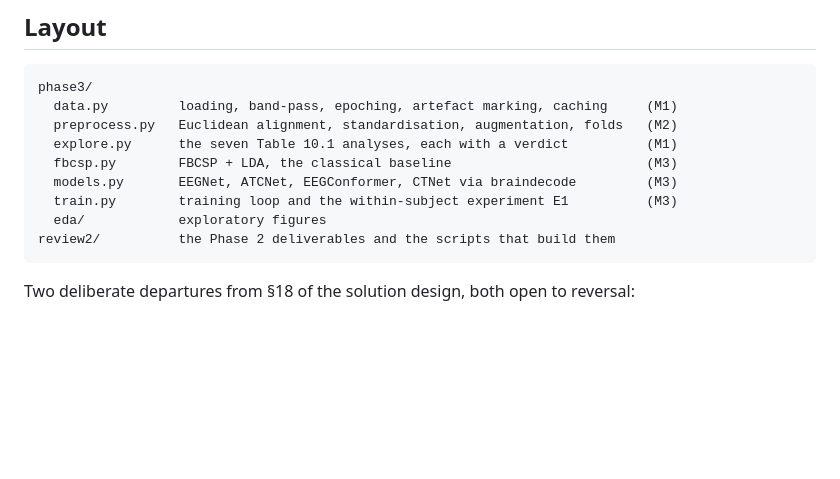
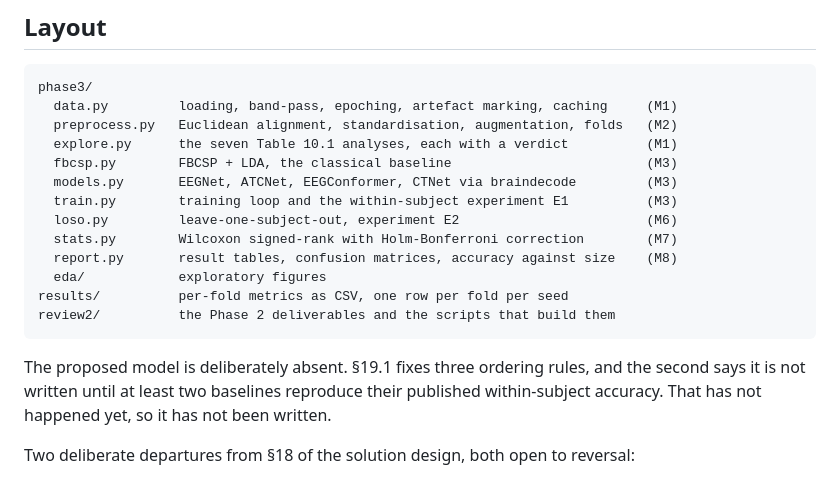
Before and after one commit to sathvikparangi907-web/neural-decoder-eeg-motor-imagery, a Markdown page: README.md, the part around the change. Rendered like a GitHub page; blank space fills up the shorter version.

Commit message:
README: current module map, and why the proposed model is absent
Co-Authored-By: Claude Opus 5 <noreply@anthropic.com>

````diff
--- a/README.md
+++ b/README.md
@@ -45,9 +45,17 @@ phase3/
   fbcsp.py        FBCSP + LDA, the classical baseline                         (M3)
   models.py       EEGNet, ATCNet, EEGConformer, CTNet via braindecode         (M3)
   train.py        training loop and the within-subject experiment E1          (M3)
+  loso.py         leave-one-subject-out, experiment E2                        (M6)
+  stats.py        Wilcoxon signed-rank with Holm-Bonferroni correction        (M7)
+  report.py       result tables, confusion matrices, accuracy against size    (M8)
   eda/            exploratory figures
+results/          per-fold metrics as CSV, one row per fold per seed
 review2/          the Phase 2 deliverables and the scripts that build them
 ```
+
+The proposed model is deliberately absent. §19.1 fixes three ordering rules, and the second
+says it is not written until at least two baselines reproduce their published within-subject
+accuracy. That has not happened yet, so it has not been written.
 
 Two deliberate departures from §18 of the solution design, both open to reversal:
 
````
